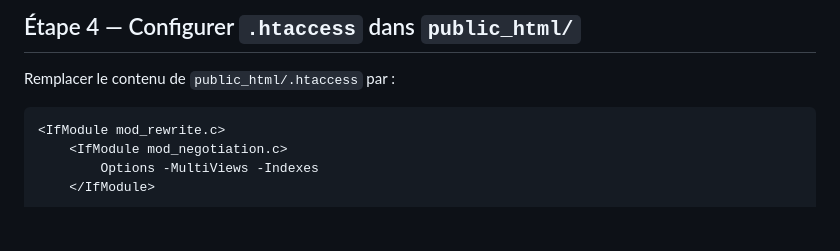
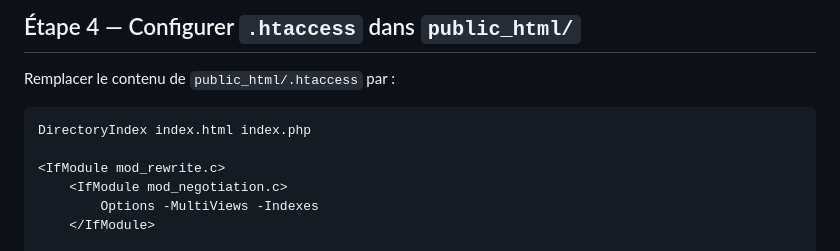
Before and after one commit to renegat9/Idle-game, a Markdown page: INSTALL_CPANEL.md, the part around the change. Drawn GitHub-style; blank space fills up the shorter version.

Commit message:
Ajouter DirectoryIndex dans .htaccess pour servir index.html avant index.php
Sans cette directive Apache résout / vers index.php (Laravel) au lieu de index.html (React).

https://claude.ai/code/session_01BXV8ZdVPpGADX1rRFCAfSN

````diff
--- a/INSTALL_CPANEL.md
+++ b/INSTALL_CPANEL.md
@@ -116,6 +116,8 @@ $app->run(Request::capture());
 Remplacer le contenu de `public_html/.htaccess` par :
 
 ```apache
+DirectoryIndex index.html index.php
+
 <IfModule mod_rewrite.c>
     <IfModule mod_negotiation.c>
         Options -MultiViews -Indexes
````
